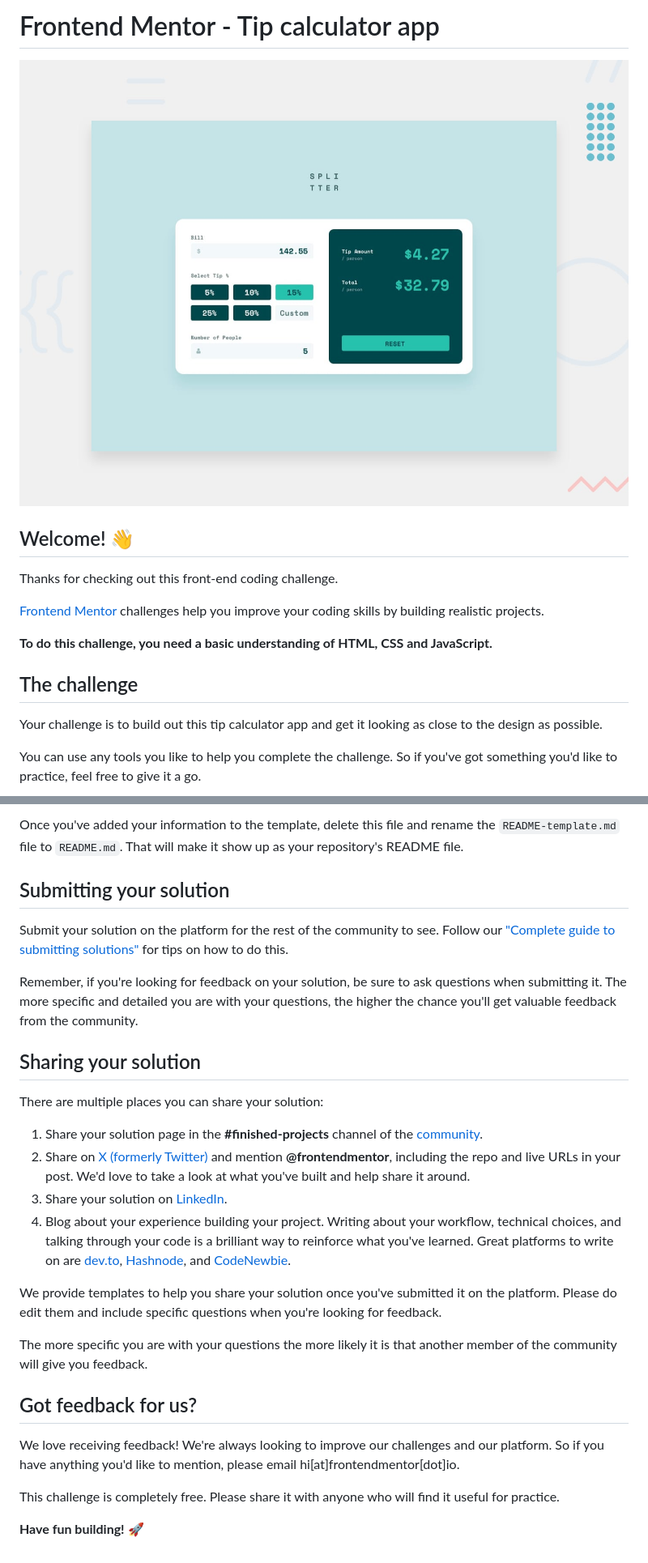
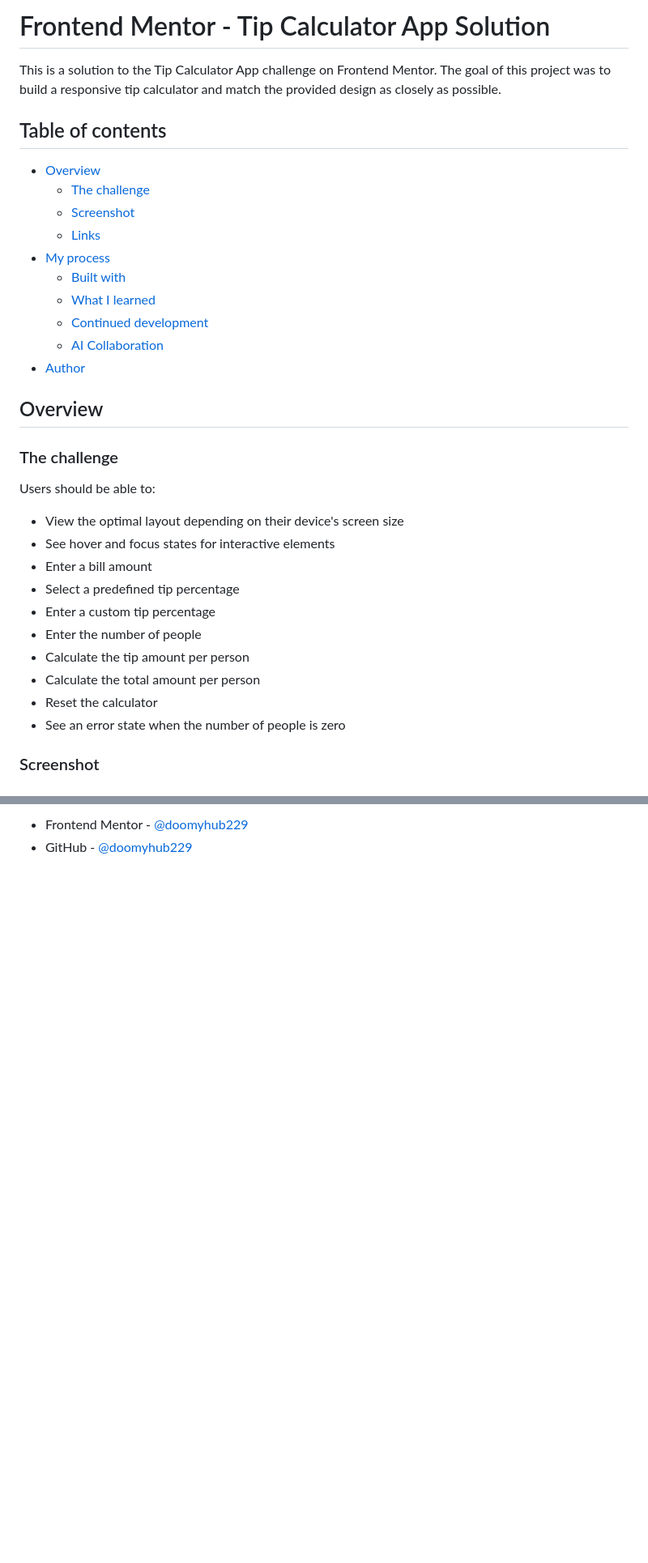
Before and after one commit to doomyhub229/-22Tip-calculator-app, a Markdown page: README.md, 2 parts joined by grey strips. Shown at 81% size. Drawn GitHub-style; blank space fills up the shorter version.

```diff
--- a/README.md
+++ b/README.md
@@ -1,18 +1,36 @@
-# Frontend Mentor - Tip calculator app
+# Frontend Mentor - Tip Calculator App Solution
 
-![Design preview for the Tip calculator app coding challenge](./preview.jpg)
+This is a solution to the Tip Calculator App challenge on Frontend Mentor. The goal of this project was to build a responsive tip calculator and match the provided design as closely as possible.
 
-## Welcome! 👋
+## Table of contents
 
-Thanks for checking out this front-end coding challenge.
+- [Overview](#overview)
+  - [The challenge](#the-challenge)
+  - [Screenshot](#screenshot)
+  - [Links](#links)
+- [My process](#my-process)
+  - [Built with](#built-with)
+  - [What I learned](#what-i-learned)
+  - [Continued development](#continued-development)
+  - [AI Collaboration](#ai-collaboration)
+- [Author](#author)
 
-[Frontend Mentor](https://www.frontendmentor.io) challenges help you improve your coding skills by building realistic projects.
+## Overview
 
-**To do this challenge, you need a basic understanding of HTML, CSS and JavaScript.**
+### The challenge
 
-## The challenge
+Users should be able to:
 
-Your challenge is to build out this tip calculator app and get it looking as close to the design as possible.
+- View the optimal layout depending on their device's screen size
+- See hover and focus states for interactive elements
+- Enter a bill amount
+- Select a predefined tip percentage
+- Enter a custom tip percentage
+- Enter the number of people
+- Calculate the tip amount per person
+- Calculate the total amount per person
+- Reset the calculator
+- See an error state when the number of people is zero
 
-You can use any tools you like to help you complete the challenge. So if you've got something you'd like to practice, feel free to give it a go.
+### Screenshot
 
@@ -78,29 +111,3 @@ The template provides a guide for what to add. A custom `README` will help you e
 
-Once you've added your information to the template, delete this file and rename the `README-template.md` file to `README.md`. That will make it show up as your repository's README file.
-
-## Submitting your solution
-
-Submit your solution on the platform for the rest of the community to see. Follow our ["Complete guide to submitting solutions"](https://www.frontendmentor.io/guides/how-to-submit-solutions) for tips on how to do this.
-
-Remember, if you're looking for feedback on your solution, be sure to ask questions when submitting it. The more specific and detailed you are with your questions, the higher the chance you'll get valuable feedback from the community.
-
-## Sharing your solution
-
-There are multiple places you can share your solution:
-
-1. Share your solution page in the **#finished-projects** channel of the [community](https://www.frontendmentor.io/community).
-2. Share on [X (formerly Twitter)](https://x.com/frontendmentor) and mention **@frontendmentor**, including the repo and live URLs in your post. We'd love to take a look at what you've built and help share it around.
-3. Share your solution on [LinkedIn](https://www.linkedin.com/company/frontend-mentor/).
-4. Blog about your experience building your project. Writing about your workflow, technical choices, and talking through your code is a brilliant way to reinforce what you've learned. Great platforms to write on are [dev.to](https://dev.to/), [Hashnode](https://hashnode.com/), and [CodeNewbie](https://community.codenewbie.org/).
-
-We provide templates to help you share your solution once you've submitted it on the platform. Please do edit them and include specific questions when you're looking for feedback.
-
-The more specific you are with your questions the more likely it is that another member of the community will give you feedback.
-
-## Got feedback for us?
-
-We love receiving feedback! We're always looking to improve our challenges and our platform. So if you have anything you'd like to mention, please email hi[at]frontendmentor[dot]io.
-
-This challenge is completely free. Please share it with anyone who will find it useful for practice.
-
-**Have fun building!** 🚀
+- Frontend Mentor - [@doomyhub229](https://www.frontendmentor.io/profile/doomyhub229)
+- GitHub - [@doomyhub229](https://github.com/doomyhub229)
```
Also changed, not shown: other parts of README.md (+50 -35 lines).
